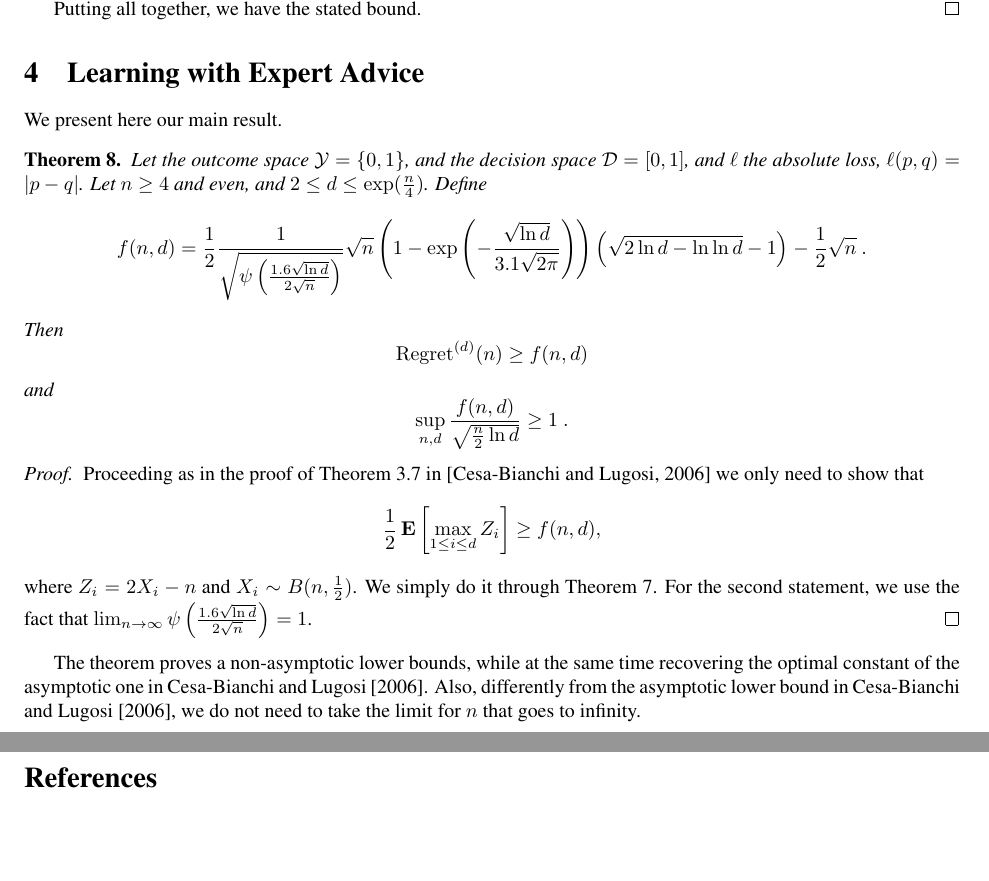
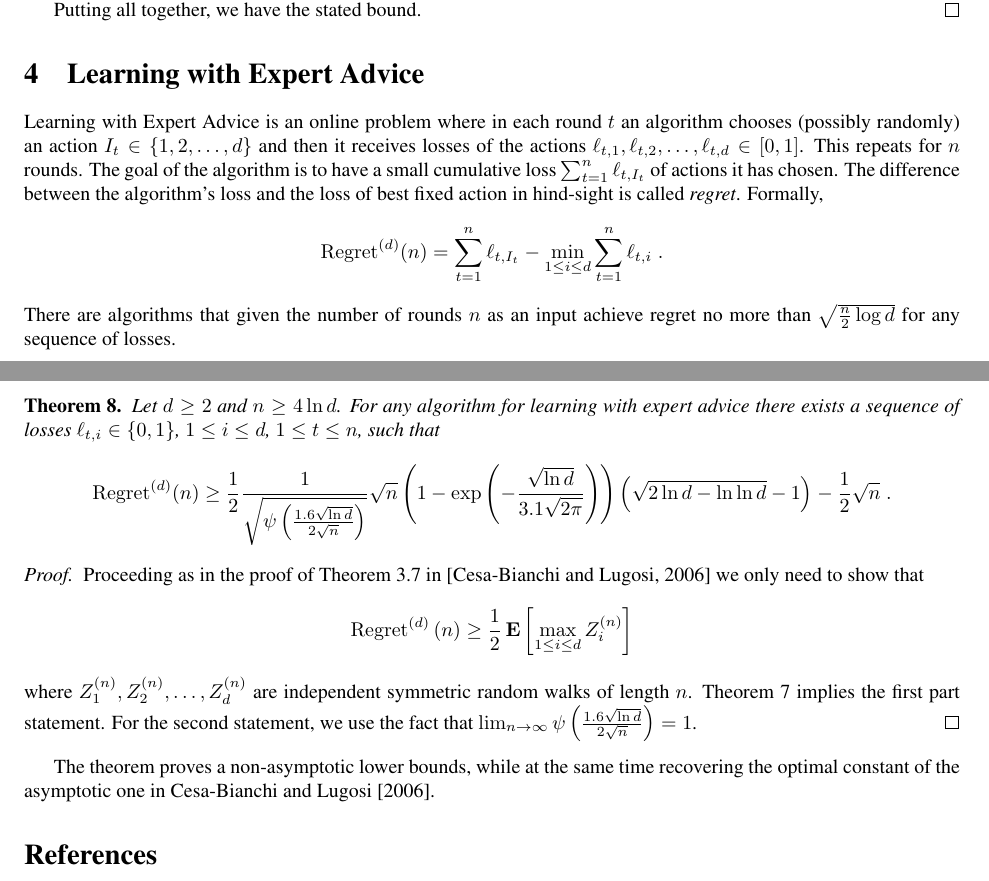
Before and after one commit to bremen79/betting, a LaTeX paper (lower_bound/lower-bound.tex): two parts of pages 8 and 9 of 10, joined at a grey line, cut so that both start at the same text, the shorter picture padded with empty space. Compiled offline with pdfLaTeX.

Commit message:
More fixes

```diff
--- a/lower_bound/lower-bound.tex
+++ b/lower_bound/lower-bound.tex
@@ -404,39 +410,39 @@ Putting all together, we have the stated bound.
 \section{Learning with Expert Advice}
 \label{section:experts}
 
-We present here our main result.
+Learning with Expert Advice is an online problem where in each round $t$ an
+algorithm chooses (possibly randomly) an action $I_t \in \{1,2,\dots,d\}$ and
+then it receives losses of the actions $\ell_{t,1}, \ell_{t,2}, \dots,
+\ell_{t,d} \in [0,1]$. This repeats for $n$ rounds.  The goal of the algorithm
+is to have a small cumulative loss $\sum_{t=1}^n \ell_{t,I_t}$ of
+actions it has chosen. The difference between the algorithm's loss and the loss of best fixed
+action in hind-sight is called \emph{regret}.  Formally,
+$$
+\Regret^{(d)}(n) = \sum_{t=1}^n \ell_{t,I_t} - \min_{1 \le i \le d} \sum_{t=1}^n \ell_{t,i} \; .
+$$
+There are algorithms that given the number of rounds $n$ as an input achieve regret no more than $\sqrt{\frac{n}{2} \log d}$
+for any sequence of losses.
 
 \begin{theorem}
-Let the outcome space $\mathcal{Y}=\{0,1\}$, and the decision space
-$\mathcal{D}=[0,1]$, and $\ell$ the absolute loss, $\ell(p,q)=|p-q|$. Let $n
-\ge 4$ and even, and $2\le d \le \exp(\frac{n}{4})$.  Define
-\[
-f(n,d)=\frac{1}{2}\frac{1}{\sqrt{\psi\left(\frac{1.6 \sqrt{\ln d}}{2 \sqrt{n}}\right)}}\sqrt{n}\left(1 - \exp\left(-\frac{\sqrt{\ln d}}{3.1 \sqrt{2\pi}}\right)\right) \left(\sqrt{2 \ln d - \ln \ln d}-1\right) -\frac{1}{2}\sqrt{n}~.
-\]
-Then
-\[
-\Regret^{(d)}(n)\ge f(n,d)
-\]
-and
-\[
-\sup_{n,d} \frac{f(n,d)}{\sqrt{\frac{n}{2} \ln d}} \ge 1~.
-\]
+Let $d \ge 2$ and $n \ge 4 \ln d$. For any algorithm for learning with expert advice there exists a sequence
+of losses $\ell_{t,i} \in \{0,1\}$, $1 \le i \le d$, $1 \le t \le n$, such that
+$$
+\Regret^{(d)}(n) \ge \frac{1}{2}\frac{1}{\sqrt{\psi\left(\frac{1.6 \sqrt{\ln d}}{2 \sqrt{n}}\right)}}\sqrt{n}\left(1 - \exp\left(-\frac{\sqrt{\ln d}}{3.1 \sqrt{2\pi}}\right)\right) \left(\sqrt{2 \ln d - \ln \ln d}-1\right) -\frac{1}{2}\sqrt{n} \; .
+$$
 \end{theorem}
-%
+
 \begin{proof}
 Proceeding as in the proof of Theorem~3.7 in~\citep{Cesa-BianchiL06} we only need to show that
-\[
-\frac{1}{2} \Exp \left[ \max_{1 \le i \le d} Z_i\right] \ge f(n,d),
-\]
-where $Z_i= 2 X_i - n$ and $X_i \sim B(n, \frac{1}{2})$. We simply do it through Theorem~\ref{theorem:maximum-of-random-walks}.
-For the second statement, we use the fact that $\lim_{n \to \infty} \psi\left(\frac{1.6 \sqrt{\ln d}}{2 \sqrt{n}}\right) = 1$.
+$$
+\Regret^{(d)}{(n)} \ge \frac{1}{2} \Exp \left[ \max_{1 \le i \le d} Z^{(n)}_i \right]
+$$
+where $Z^{(n)}_1, Z^{(n)}_2, \dots, Z^{(n)}_d$ are independent symmetric random walks of length $n$. Theorem~\ref{theorem:maximum-of-random-walks} implies
+the first part statement. For the second statement, we use the fact that $\lim_{n \to \infty} \psi\left(\frac{1.6 \sqrt{\ln d}}{2 \sqrt{n}}\right) = 1$.
 \end{proof}
 
 The theorem proves a non-asymptotic lower bounds, while at the same time
 recovering the optimal constant of the asymptotic one in
-\citet{Cesa-BianchiL06}. Also, differently from the asymptotic lower bound in
-\citet{Cesa-BianchiL06}, we do not need to take the limit for $n$ that goes to
-infinity.
+\citet{Cesa-BianchiL06}.
 
 \bibliographystyle{plainnat}
 \bibliography{biblio}
```
Also changed, not shown: lower_bound/lower-bound.tex (46 more changed lines).
